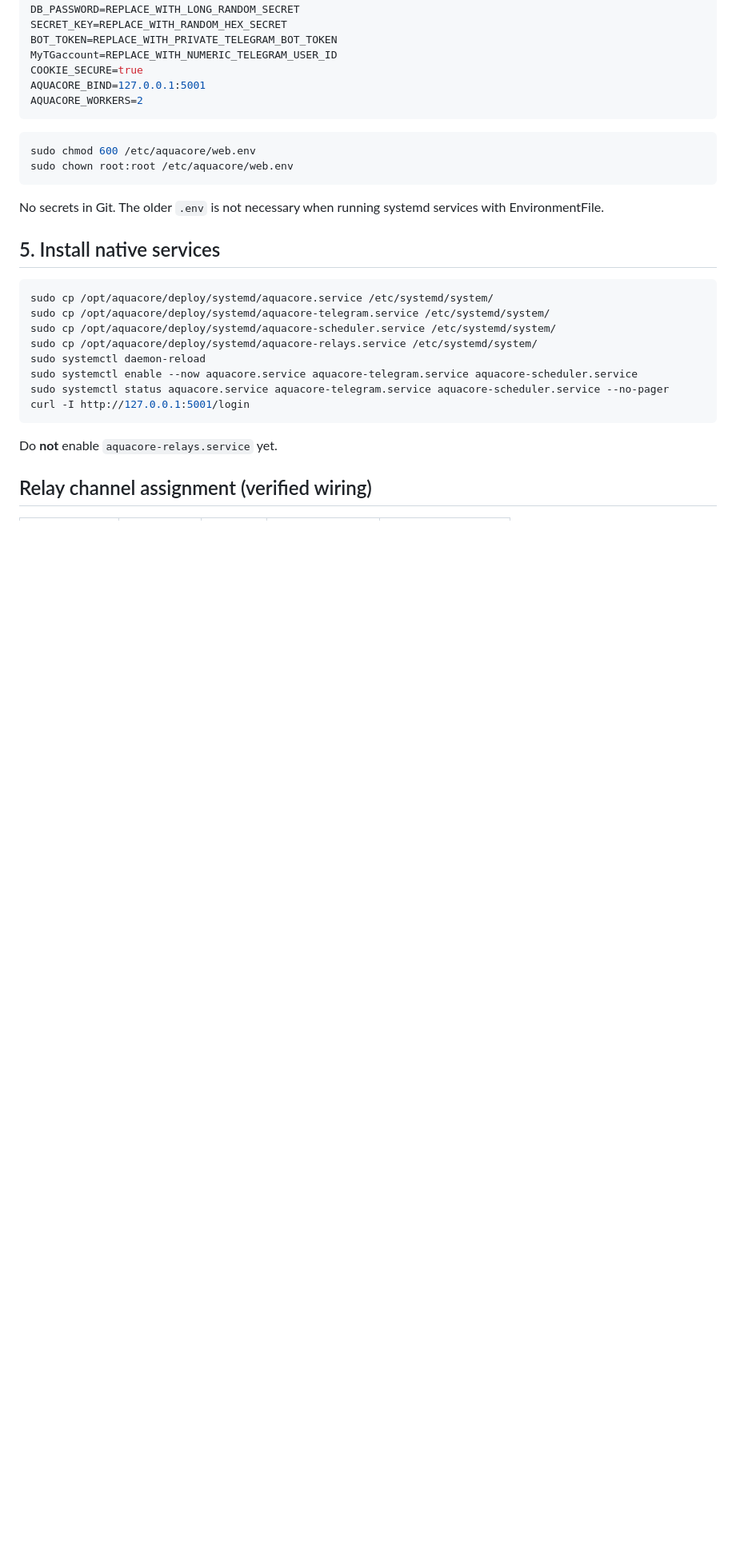
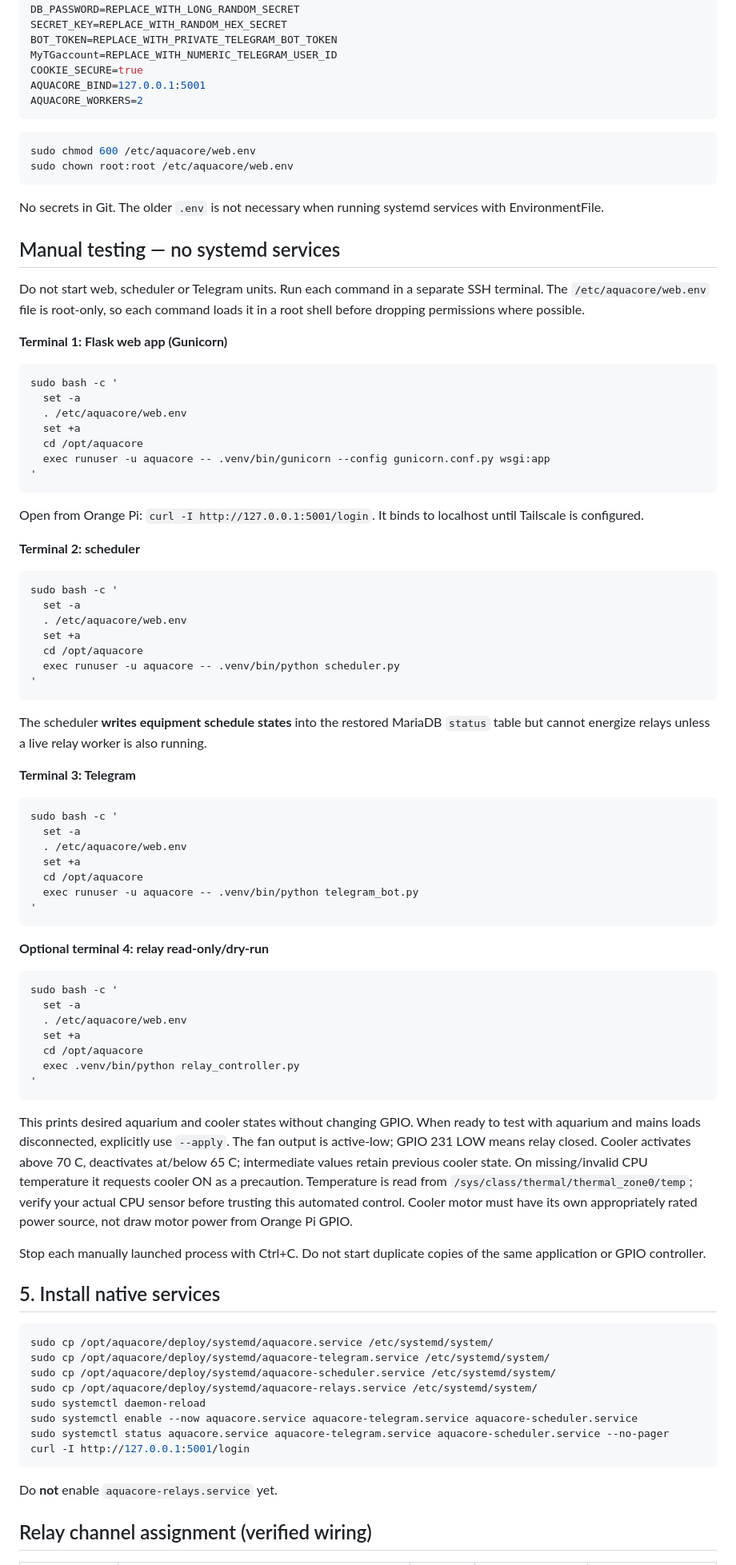
Before and after one commit to tomahawksmail/AquaCore_2.0, a Markdown page: deploy/NATIVE_ARMBIAN.md, the part around one of its changes. Shown at 80% size. Rendered like a GitHub page; blank space fills up the shorter version.

Commit message:
Document manual no-systemd launch and CPU cooler channel 10

````diff
--- a/deploy/NATIVE_ARMBIAN.md
+++ b/deploy/NATIVE_ARMBIAN.md
@@ -63,6 +63,63 @@ sudo chown root:root /etc/aquacore/web.env
 ```
 No secrets in Git. The older `.env` is not necessary when running systemd services with EnvironmentFile.
 
+## Manual testing — no systemd services
+
+Do not start web, scheduler or Telegram units. Run each command in a separate SSH terminal. The `/etc/aquacore/web.env` file is root-only, so each command loads it in a root shell before dropping permissions where possible.
+
+**Terminal 1: Flask web app (Gunicorn)**
+
+```bash
+sudo bash -c '
+  set -a
+  . /etc/aquacore/web.env
+  set +a
+  cd /opt/aquacore
+  exec runuser -u aquacore -- .venv/bin/gunicorn --config gunicorn.conf.py wsgi:app
+'
+```
+Open from Orange Pi: `curl -I http://127.0.0.1:5001/login`. It binds to localhost until Tailscale is configured.
+
+**Terminal 2: scheduler**
+
+```bash
+sudo bash -c '
+  set -a
+  . /etc/aquacore/web.env
+  set +a
+  cd /opt/aquacore
+  exec runuser -u aquacore -- .venv/bin/python scheduler.py
+'
+```
+The scheduler **writes equipment schedule states** into the restored MariaDB `status` table but cannot energize relays unless a live relay worker is also running.
+
+**Terminal 3: Telegram**
+
+```bash
+sudo bash -c '
+  set -a
+  . /etc/aquacore/web.env
+  set +a
+  cd /opt/aquacore
+  exec runuser -u aquacore -- .venv/bin/python telegram_bot.py
+'
+```
+
+**Optional terminal 4: relay read-only/dry-run**
+
+```bash
+sudo bash -c '
+  set -a
+  . /etc/aquacore/web.env
+  set +a
+  cd /opt/aquacore
+  exec .venv/bin/python relay_controller.py
+'
+```
+This prints desired aquarium and cooler states without changing GPIO. When ready to test with aquarium and mains loads disconnected, explicitly use `--apply`. The fan output is active-low; GPIO 231 LOW means relay closed. Cooler activates above 70 C, deactivates at/below 65 C; intermediate values retain previous cooler state. On missing/invalid CPU temperature it requests cooler ON as a precaution. Temperature is read from `/sys/class/thermal/thermal_zone0/temp`; verify your actual CPU sensor before trusting this automated control. Cooler motor must have its own appropriately rated power source, not draw motor power from Orange Pi GPIO.
+
+Stop each manually launched process with Ctrl+C. Do not start duplicate copies of the same application or GPIO controller.
+
 ## 5. Install native services
 ```bash
 sudo cp /opt/aquacore/deploy/systemd/aquacore.service /etc/systemd/system/
````
Also changed, not shown: other parts of deploy/NATIVE_ARMBIAN.md (+2 -2 lines).
